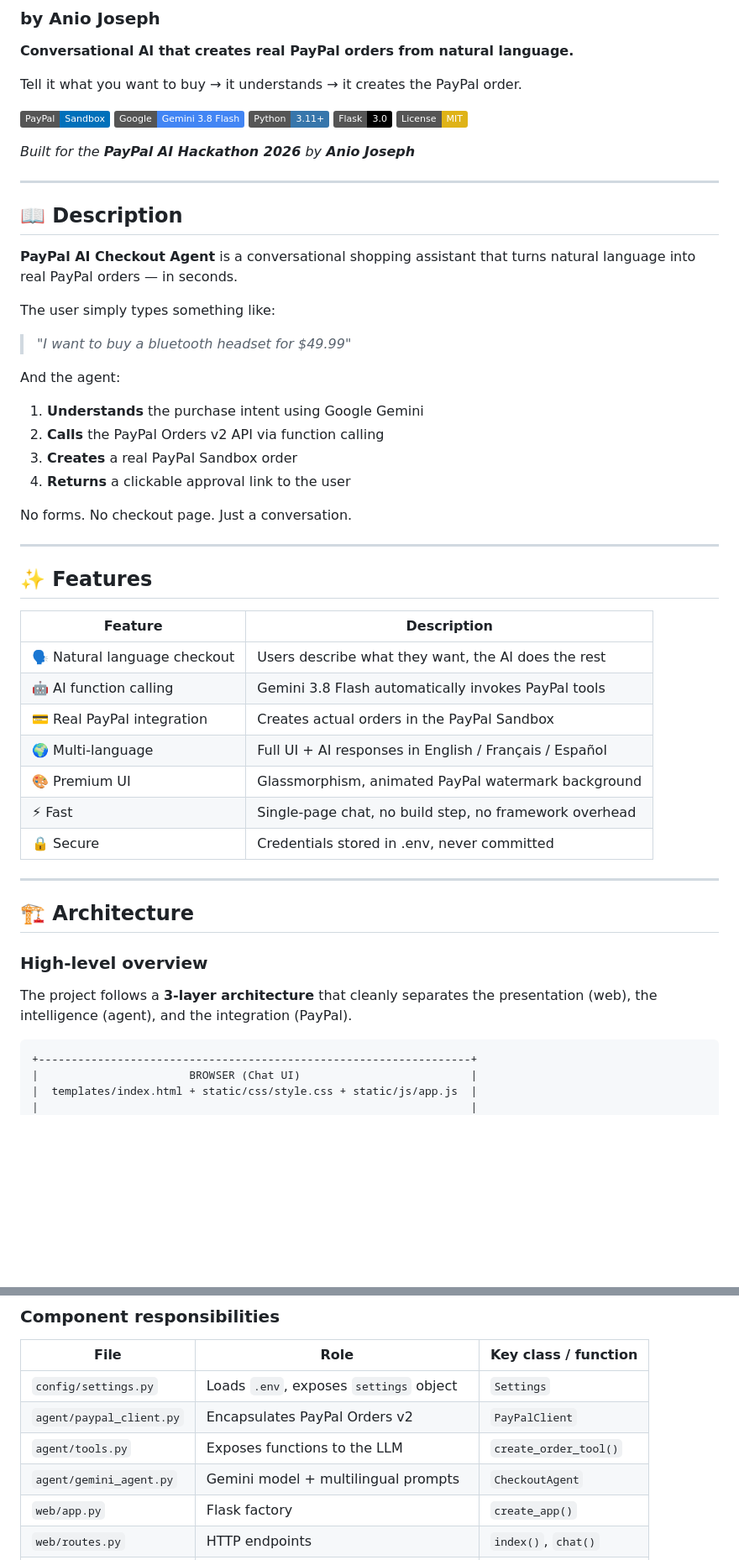
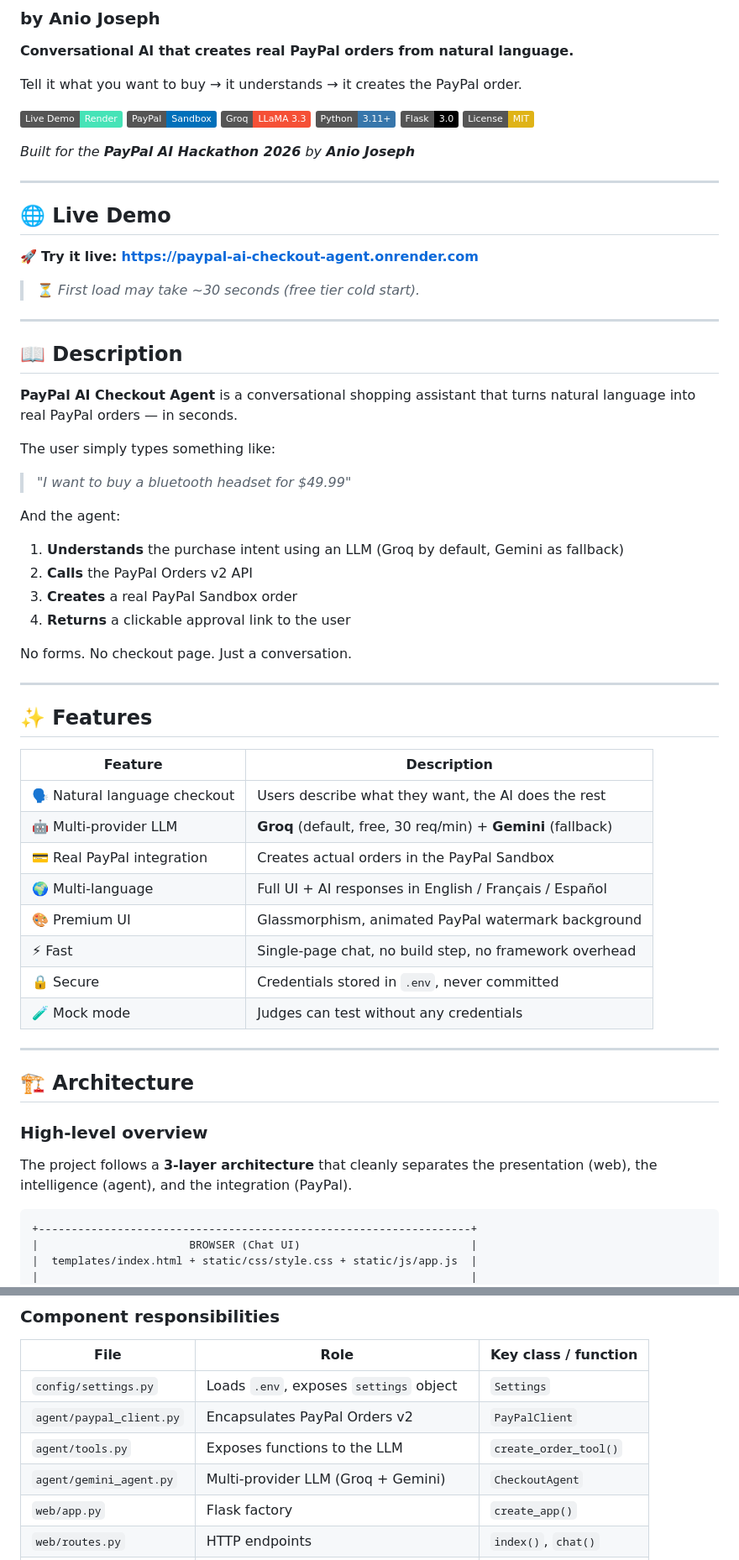
Before and after one commit to vladimirjoseph36-png/paypal-ai-checkout-agent, a Markdown page: README.md, 2 parts joined by grey strips. Shown at 84% size. Drawn GitHub-style; badges without logos; blank space fills up the shorter version.

````diff
--- a/README.md
+++ b/README.md
@@ -6,13 +6,22 @@
 
 Tell it what you want to buy → it understands → it creates the PayPal order.
 
-![PayPal](https://img.shields.io/badge/PayPal-Sandbox-0070ba?logo=paypal&logoColor=white)
-![Gemini](https://img.shields.io/badge/Google-Gemini%203.8%20Flash-4285F4?logo=google&logoColor=white)
-![Python](https://img.shields.io/badge/Python-3.11%2B-3776AB?logo=python&logoColor=white)
-![Flask](https://img.shields.io/badge/Flask-3.0-000000?logo=flask&logoColor=white)
-![License: MIT](https://img.shields.io/badge/License-MIT-yellow.svg)
+[![Live Demo](https://img.shields.io/badge/Live%20Demo-Render-46E3B7?logo=render&logoColor=white)](https://paypal-ai-checkout-agent.onrender.com)
+[![PayPal](https://img.shields.io/badge/PayPal-Sandbox-0070ba?logo=paypal&logoColor=white)](https://developer.paypal.com/)
+[![Groq](https://img.shields.io/badge/Groq-LLaMA%203.3-F55036?logo=groq&logoColor=white)](https://groq.com/)
+[![Python](https://img.shields.io/badge/Python-3.11%2B-3776AB?logo=python&logoColor=white)](https://www.python.org/)
+[![Flask](https://img.shields.io/badge/Flask-3.0-000000?logo=flask&logoColor=white)](https://flask.palletsprojects.com/)
+[![License: MIT](https://img.shields.io/badge/License-MIT-yellow.svg)](./LICENSE)
 
 *Built for the **PayPal AI Hackathon 2026** by **Anio Joseph***
+
+---
+
+## 🌐 Live Demo
+
+🚀 **Try it live:** **[https://paypal-ai-checkout-agent.onrender.com](https://paypal-ai-checkout-agent.onrender.com)**
+
+> ⏳ *First load may take ~30 seconds (free tier cold start).*
 
 ---
 
@@ -26,8 +35,8 @@ The user simply types something like:
 
 And the agent:
 
-1. **Understands** the purchase intent using Google Gemini
-2. **Calls** the PayPal Orders v2 API via function calling
+1. **Understands** the purchase intent using an LLM (Groq by default, Gemini as fallback)
+2. **Calls** the PayPal Orders v2 API
 3. **Creates** a real PayPal Sandbox order
 4. **Returns** a clickable approval link to the user
 
@@ -40,12 +49,13 @@ No forms. No checkout page. Just a conversation.
 | Feature | Description |
 |---|---|
 | 🗣️ Natural language checkout | Users describe what they want, the AI does the rest |
-| 🤖 AI function calling | Gemini 3.8 Flash automatically invokes PayPal tools |
+| 🤖 Multi-provider LLM | **Groq** (default, free, 30 req/min) + **Gemini** (fallback) |
 | 💳 Real PayPal integration | Creates actual orders in the PayPal Sandbox |
 | 🌍 Multi-language | Full UI + AI responses in English / Français / Español |
 | 🎨 Premium UI | Glassmorphism, animated PayPal watermark background |
 | ⚡ Fast | Single-page chat, no build step, no framework overhead |
-| 🔒 Secure | Credentials stored in .env, never committed |
+| 🔒 Secure | Credentials stored in `.env`, never committed |
+| 🧪 Mock mode | Judges can test without any credentials |
 
 ---
 
@@ -53,8 +63,7 @@ No forms. No checkout page. Just a conversation.
 
 ### High-level overview
 
-The project follows a **3-layer architecture** that cleanly separates
-the presentation (web), the intelligence (agent), and the integration (PayPal).
+The project follows a **3-layer architecture** that cleanly separates the presentation (web), the intelligence (agent), and the integration (PayPal).
 
 ```
 +------------------------------------------------------------------+
@@ -133,7 +142,7 @@ Here's exactly what happens when a user types a message:
 | `config/settings.py` | Loads `.env`, exposes `settings` object | `Settings` |
 | `agent/paypal_client.py` | Encapsulates PayPal Orders v2 | `PayPalClient` |
 | `agent/tools.py` | Exposes functions to the LLM | `create_order_tool()` |
-| `agent/gemini_agent.py` | Gemini model + multilingual prompts | `CheckoutAgent` |
+| `agent/gemini_agent.py` | Multi-provider LLM (Groq + Gemini) | `CheckoutAgent` |
 | `web/app.py` | Flask factory | `create_app()` |
 | `web/routes.py` | HTTP endpoints | `index()`, `chat()` |
 | `templates/index.html` | Chat UI | - |
````
Also changed, not shown: other parts of README.md (+49 -30 lines).
